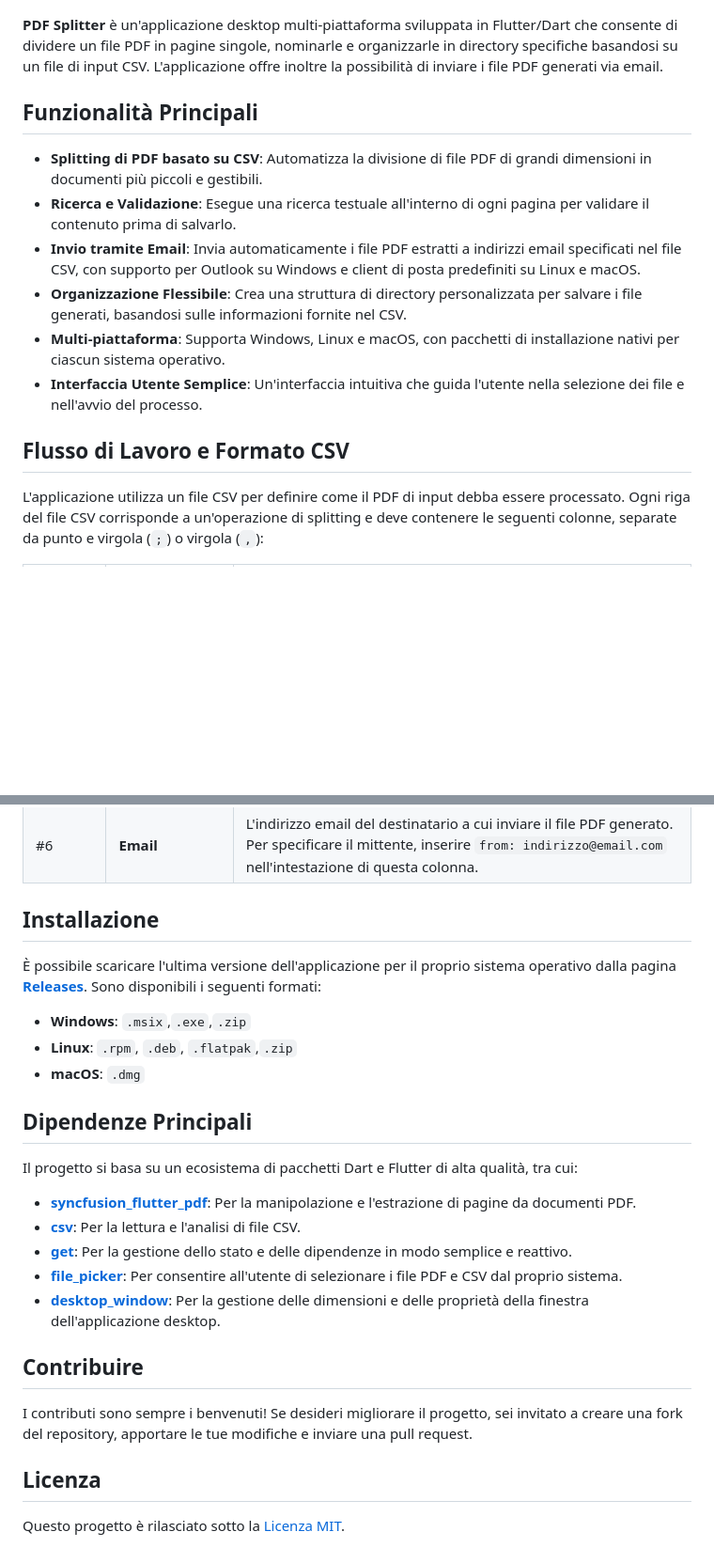
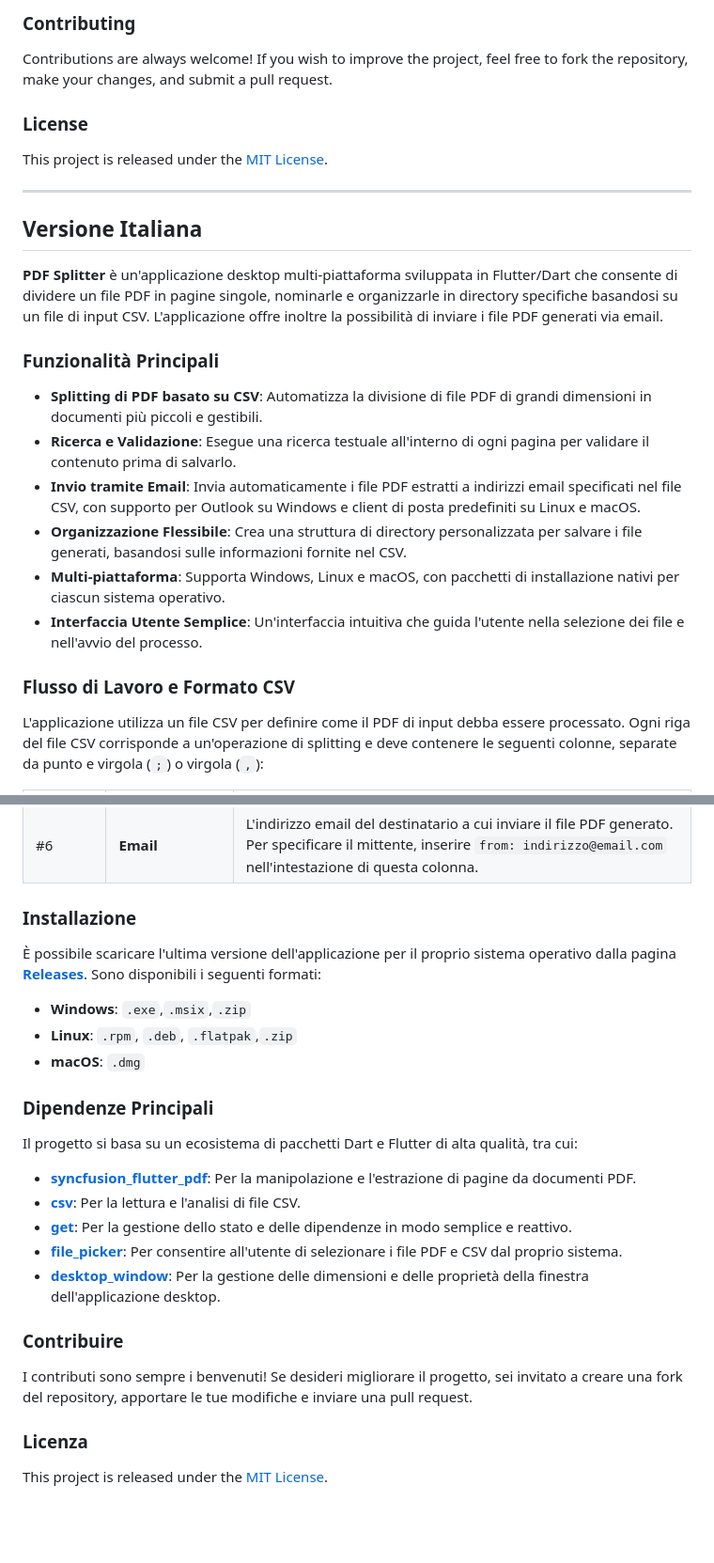
Before and after one commit to mtravascio/pdf_splitter, a Markdown page: README.md, 2 parts joined by grey strips. Shown at 94% size. GitHub-like rendering; blank space fills up the shorter version.

```diff
--- a/README.md
+++ b/README.md
@@ -6,7 +55,18 @@
+### Contributing
+
+Contributions are always welcome! If you wish to improve the project, feel free to fork the repository, make your changes, and submit a pull request.
+
+### License
+
+This project is released under the [MIT License](https://opensource.org/licenses/MIT).
+
+---
+
+## Versione Italiana
 
 **PDF Splitter** è un'applicazione desktop multi-piattaforma sviluppata in Flutter/Dart che consente di dividere un file PDF in pagine singole, nominarle e organizzarle in directory specifiche basandosi su un file di input CSV. L'applicazione offre inoltre la possibilità di inviare i file PDF generati via email.
 
-## Funzionalità Principali
+### Funzionalità Principali
 
 - **Splitting di PDF basato su CSV**: Automatizza la divisione di file PDF di grandi dimensioni in documenti più piccoli e gestibili.
 - **Ricerca e Validazione**: Esegue una ricerca testuale all'interno di ogni pagina per validare il contenuto prima di salvarlo.
@@ -15,7 +75,7 @@
 - **Multi-piattaforma**: Supporta Windows, Linux e macOS, con pacchetti di installazione nativi per ciascun sistema operativo.
 - **Interfaccia Utente Semplice**: Un'interfaccia intuitiva che guida l'utente nella selezione dei file e nell'avvio del processo.
 
-## Flusso di Lavoro e Formato CSV
+### Flusso di Lavoro e Formato CSV
 
 L'applicazione utilizza un file CSV per definire come il PDF di input debba essere processato. Ogni riga del file CSV corrisponde a un'operazione di splitting e deve contenere le seguenti colonne, separate da punto e virgola (`;`) o virgola (`,`):
 
@@ -28,15 +88,15 @@ L'applicazione utilizza un file CSV per definire come il PDF di input debba esse
 | #5      | **Sottodirectory**  | Una sottocartella, all'interno della directory principale, per un'ulteriore organizzazione.                                                                              |
 | #6      | **Email**           | L'indirizzo email del destinatario a cui inviare il file PDF generato. Per specificare il mittente, inserire `from: indirizzo@email.com` nell'intestazione di questa colonna. |
 
-## Installazione
+### Installazione
 
 È possibile scaricare l'ultima versione dell'applicazione per il proprio sistema operativo dalla pagina [**Releases**](https://github.com/mtravascio/pdf_splitter/releases/latest). Sono disponibili i seguenti formati:
 
-- **Windows**: `.msix`,`.exe`,`.zip`
+- **Windows**: `.exe`,`.msix`,`.zip`
 - **Linux**: `.rpm`, `.deb`, `.flatpak`,`.zip`
 - **macOS**: `.dmg`
 
-## Dipendenze Principali
+### Dipendenze Principali
 
 Il progetto si basa su un ecosistema di pacchetti Dart e Flutter di alta qualità, tra cui:
 
@@ -46,10 +106,10 @@ Il progetto si basa su un ecosistema di pacchetti Dart e Flutter di alta qualit
 - **[file_picker](https://pub.dev/packages/file_picker)**: Per consentire all'utente di selezionare i file PDF e CSV dal proprio sistema.
 - **[desktop_window](https://pub.dev/packages/desktop_window)**: Per la gestione delle dimensioni e delle proprietà della finestra dell'applicazione desktop.
 
-## Contribuire
+### Contribuire
 
 I contributi sono sempre i benvenuti! Se desideri migliorare il progetto, sei invitato a creare una fork del repository, apportare le tue modifiche e inviare una pull request.
 
-## Licenza
+### Licenza
 
-Questo progetto è rilasciato sotto la [Licenza MIT](https://opensource.org/licenses/MIT).
+This project is released under the [MIT License](https://opensource.org/licenses/MIT).
```
Also changed, not shown: other parts of README.md (+52 -3 lines).
